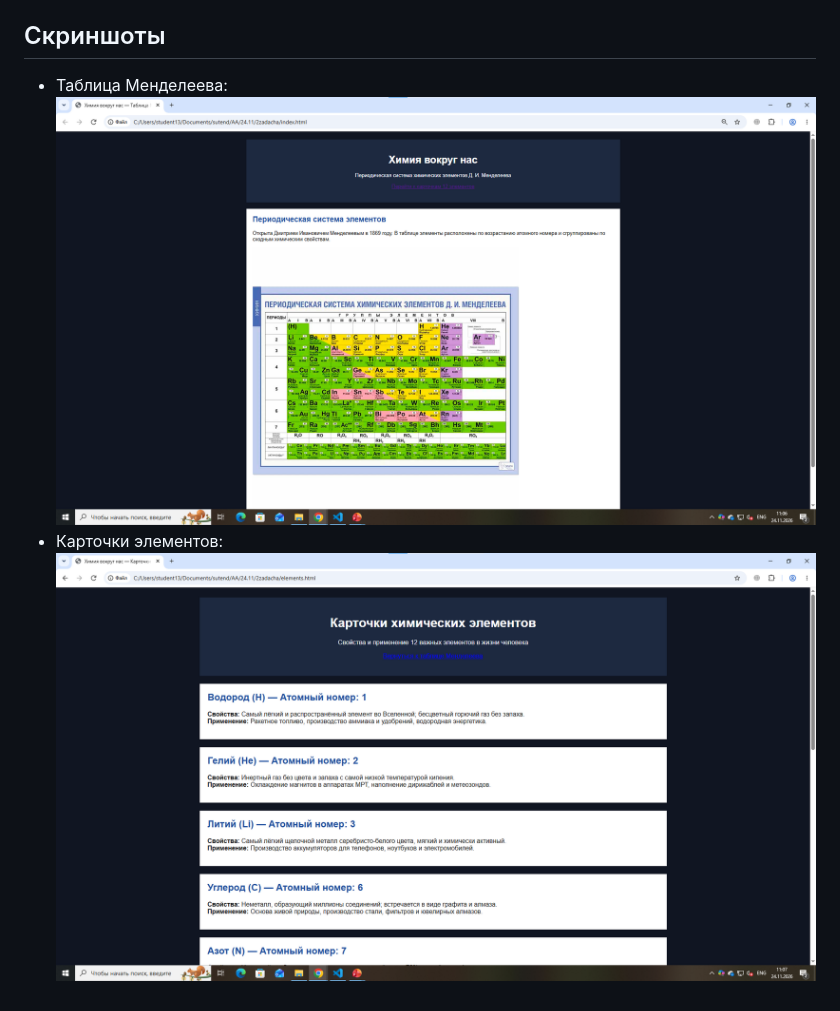
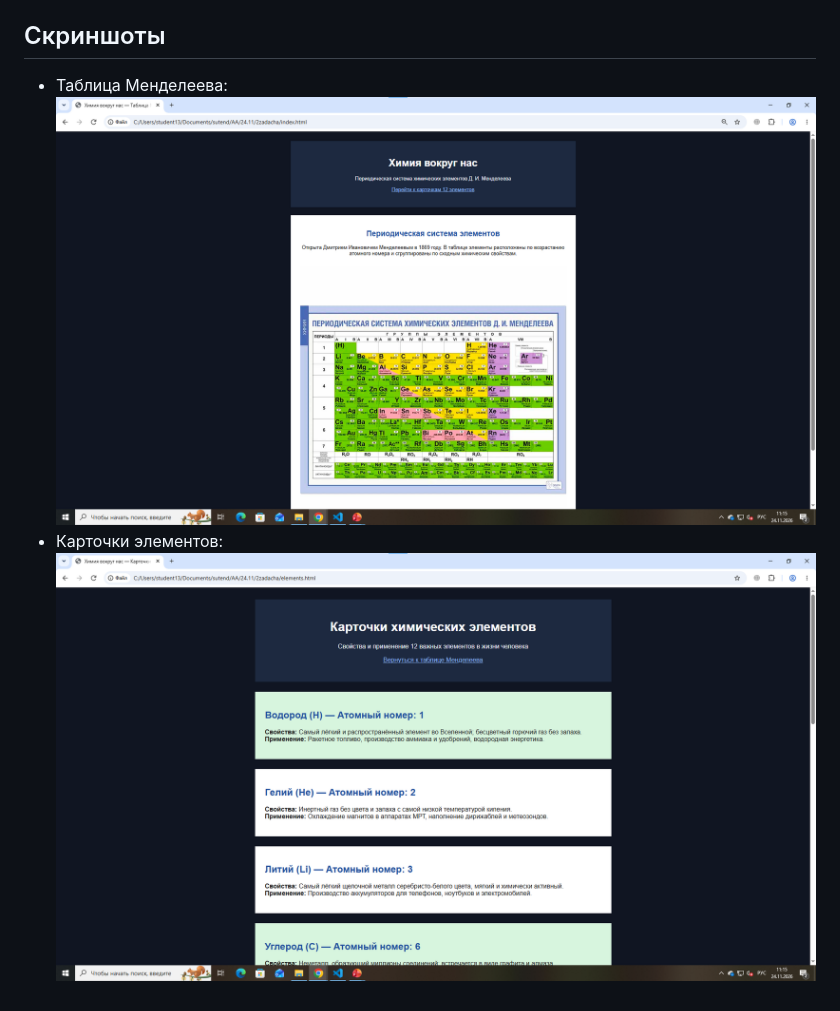
Before and after one commit to PKO-LP/ximia_24_11, a Markdown page: README.md, the part around the change. Drawn GitHub-style; pictures changed too: image/README/1795508126010.png (added), image/README/1795508135184.png (added).

Commit message:
v1.1 (fix) обновил скриншоты в README

```diff
--- a/README.md
+++ b/README.md
@@ -22,5 +22,5 @@
 * **v1.1 (fix)** — исправлен контраст выделения карточек (светло-зелёный фон `#d7f5de`), улучшена читаемость ссылки в шапке (`.header a`) и обновлены скриншоты.
 
 ## Скриншоты
-* Таблица Менделеева: ![1795507622822](image/README/1795507622822.png)
-* Карточки элементов: ![1795507632718](image/README/1795507632718.png)
+* Таблица Менделеева: ![1795508126010](image/README/1795508126010.png)
+* Карточки элементов: ![1795508135184](image/README/1795508135184.png)
```
